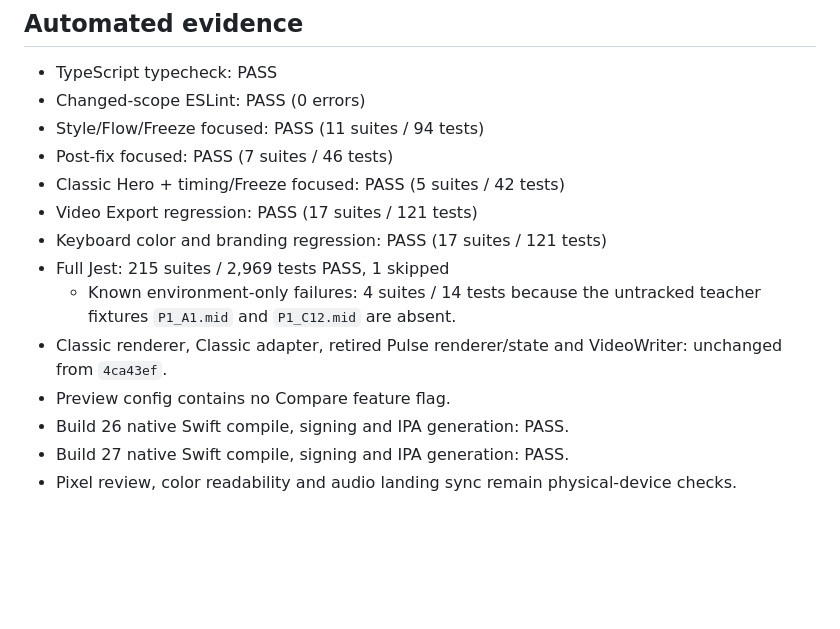
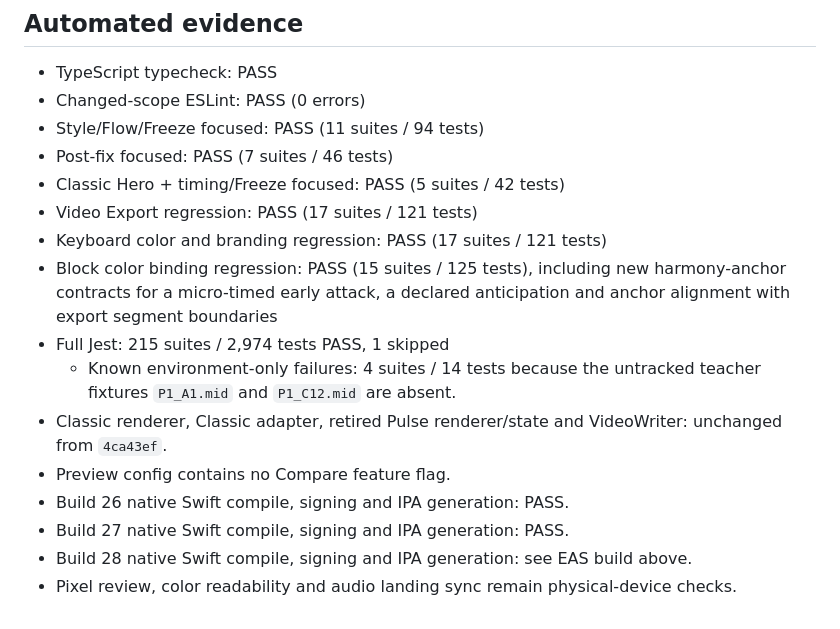
Before and after one commit to Shogo-Ota/chord-palette-iOS, a Markdown page: docs/acceptance/video-style-flow-revision.md, the part around one of its changes. GitHub-like rendering; blank space fills up the shorter version.

```diff
--- a/docs/acceptance/video-style-flow-revision.md
+++ b/docs/acceptance/video-style-flow-revision.md
@@ -74,7 +94,10 @@ user-facing Compare requirement. The previously approved plan files are not edit
 - Classic Hero + timing/Freeze focused: PASS (5 suites / 42 tests)
 - Video Export regression: PASS (17 suites / 121 tests)
 - Keyboard color and branding regression: PASS (17 suites / 121 tests)
-- Full Jest: 215 suites / 2,969 tests PASS, 1 skipped
+- Block color binding regression: PASS (15 suites / 125 tests), including new
+  harmony-anchor contracts for a micro-timed early attack, a declared anticipation and
+  anchor alignment with export segment boundaries
+- Full Jest: 215 suites / 2,974 tests PASS, 1 skipped
   - Known environment-only failures: 4 suites / 14 tests because the untracked
     teacher fixtures `P1_A1.mid` and `P1_C12.mid` are absent.
 - Classic renderer, Classic adapter, retired Pulse renderer/state and VideoWriter:
@@ -82,5 +105,6 @@ user-facing Compare requirement. The previously approved plan files are not edit
 - Preview config contains no Compare feature flag.
 - Build 26 native Swift compile, signing and IPA generation: PASS.
 - Build 27 native Swift compile, signing and IPA generation: PASS.
+- Build 28 native Swift compile, signing and IPA generation: see EAS build above.
 - Pixel review, color readability and audio landing sync remain physical-device
   checks.
```
Also changed, not shown: other parts of docs/acceptance/video-style-flow-revision.md (+27 -7 lines).
